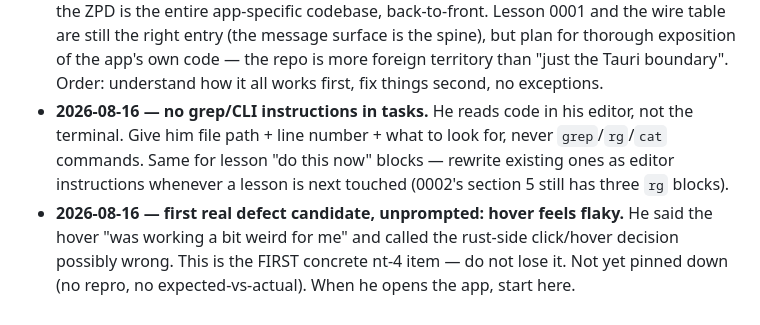
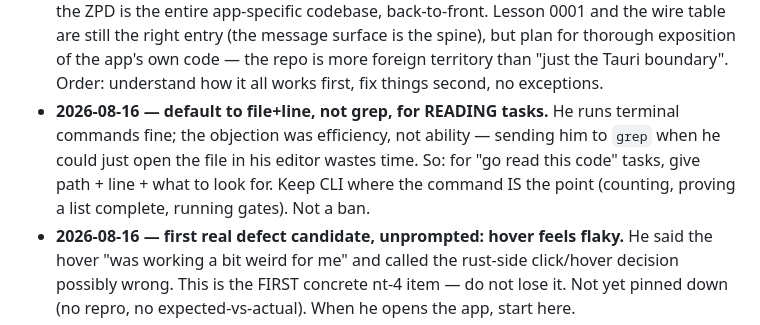
Before and after one commit to jainChetan81/teach, a Markdown page: NOTES.md, the part around the change. GitHub-like rendering.

Commit message:
NOTES: soften the grep note — efficiency preference for reading tasks, not a ban
Co-Authored-By: Claude Fable 5 <noreply@anthropic.com>

```diff
--- a/NOTES.md
+++ b/NOTES.md
@@ -97,11 +97,11 @@ exist to serve this.
   for thorough exposition of the app's own code — the repo is more foreign territory than
   "just the Tauri boundary". Order: understand how it all works first, fix things second,
   no exceptions.
-- **2026-08-16 — no grep/CLI instructions in tasks.** He reads code in his editor, not the
-  terminal. Give him file path + line number + what to look for, never
-  `grep`/`rg`/`cat` commands. Same for lesson "do this now" blocks — rewrite existing ones
-  as editor instructions whenever a lesson is next touched (0002's section 5 still has
-  three `rg` blocks).
+- **2026-08-16 — default to file+line, not grep, for READING tasks.** He runs terminal
+  commands fine; the objection was efficiency, not ability — sending him to `grep` when he
+  could just open the file in his editor wastes time. So: for "go read this code" tasks,
+  give path + line + what to look for. Keep CLI where the command IS the point (counting,
+  proving a list complete, running gates). Not a ban.
 - **2026-08-16 — first real defect candidate, unprompted: hover feels flaky.** He said the
   hover "was working a bit weird for me" and called the rust-side click/hover decision
   possibly wrong. This is the FIRST concrete nt-4 item — do not lose it. Not yet pinned
```
